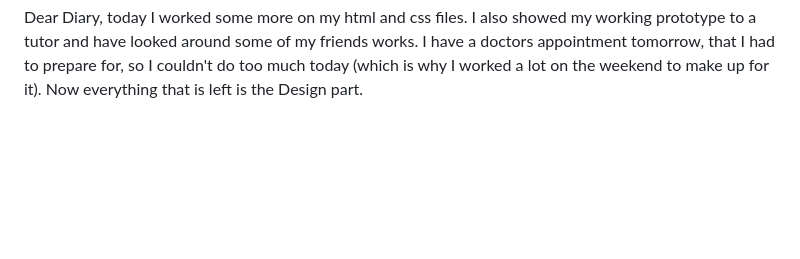
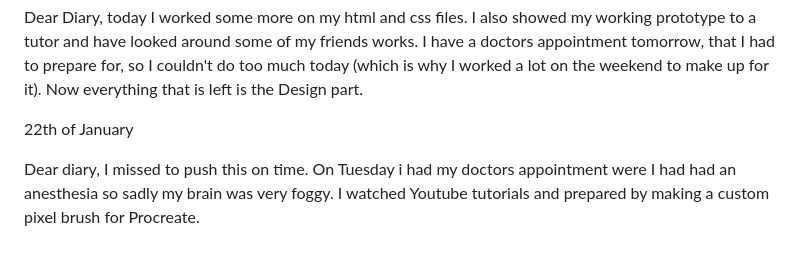
Before and after one commit to sofijasof/CreativeCodingLabWS24, a Markdown page: README.md, the part around the change. Drawn GitHub-style; blank space fills up the shorter version.

```diff
--- a/README.md
+++ b/README.md
@@ -64,3 +64,7 @@ Today is the eight day (21th of january)
 
 Dear Diary, today I worked some more on my html and css files. I also showed my working prototype to a tutor and have looked around some of my friends works.
 I have a doctors appointment tomorrow, that I had to prepare for, so I couldn't do too much today (which is why I worked a lot on the weekend to make up for it). Now everything that is left is the Design part.
+
+22th of January
+
+Dear diary, I missed to push this on time. On Tuesday i had my doctors appointment were I had had an anesthesia so sadly my brain was very foggy. I watched Youtube tutorials and prepared by making a custom pixel brush for Procreate.
```
